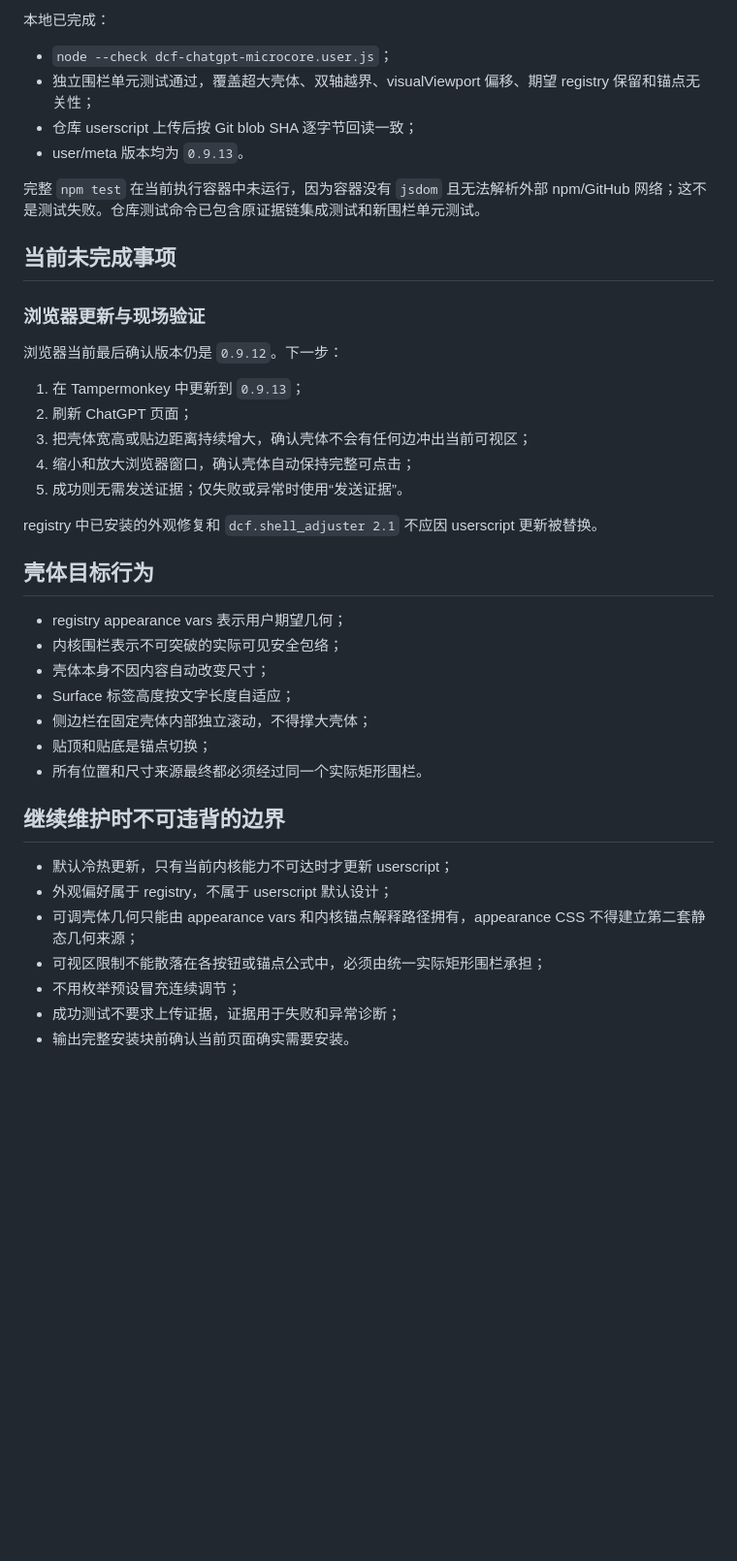
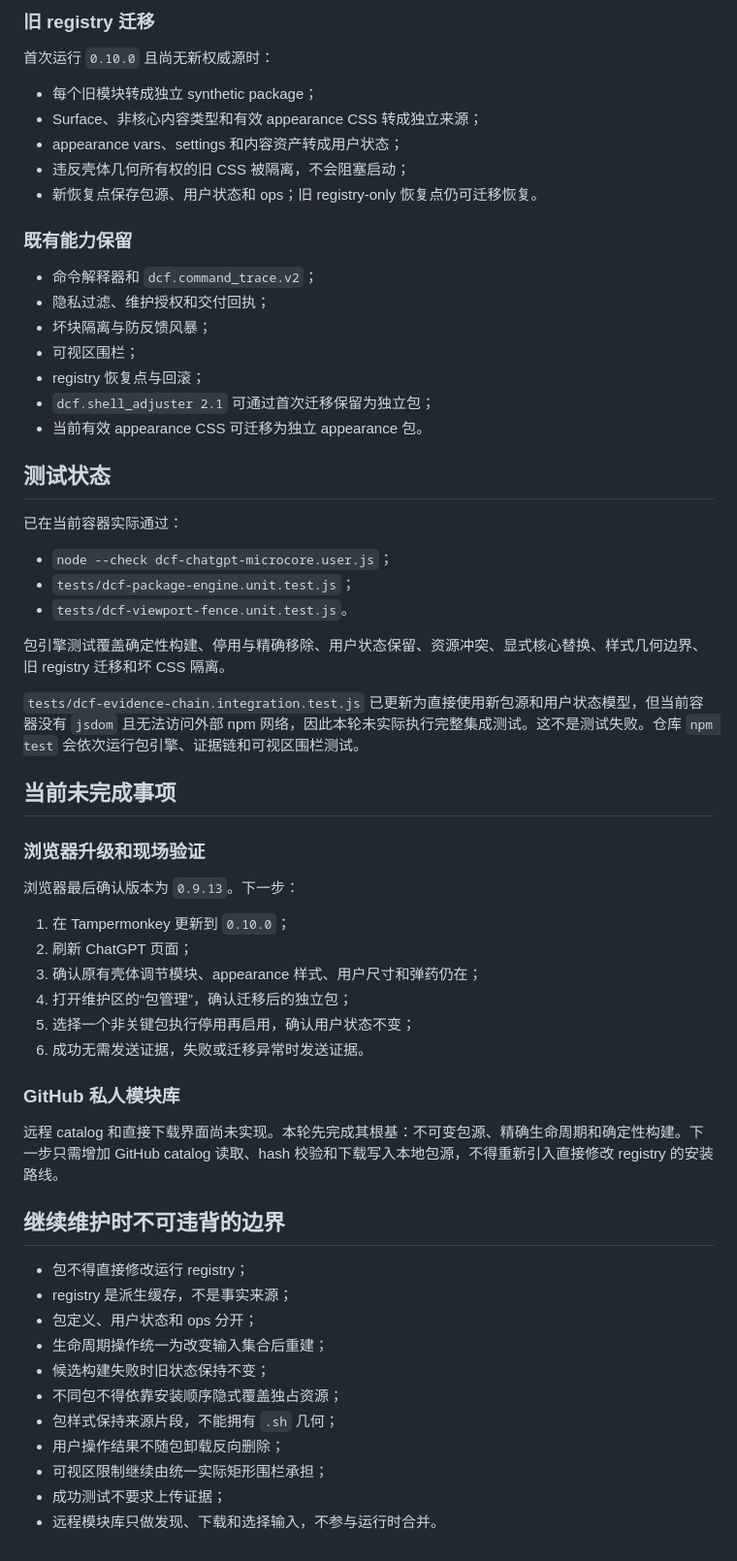
Before and after one commit to ysr7255007-maker/dcf-chatgpt-microcore, a Markdown page: docs/current-state.md, the part around one of its changes. Shown at 97% size. Drawn GitHub-style; blank space fills up the shorter version.

Commit message:
Advance current state to deterministic package build

```diff
--- a/docs/current-state.md
+++ b/docs/current-state.md
@@ -67,43 +72,63 @@ Updated: 2026-07-12
 
-本地已完成：
+### 旧 registry 迁移
+
+首次运行 `0.10.0` 且尚无新权威源时：
+
+- 每个旧模块转成独立 synthetic package；
+- Surface、非核心内容类型和有效 appearance CSS 转成独立来源；
+- appearance vars、settings 和内容资产转成用户状态；
+- 违反壳体几何所有权的旧 CSS 被隔离，不会阻塞启动；
+- 新恢复点保存包源、用户状态和 ops；旧 registry-only 恢复点仍可迁移恢复。
+
+### 既有能力保留
+
+- 命令解释器和 `dcf.command_trace.v2`；
+- 隐私过滤、维护授权和交付回执；
+- 坏块隔离与防反馈风暴；
+- 可视区围栏；
+- registry 恢复点与回滚；
+- `dcf.shell_adjuster 2.1` 可通过首次迁移保留为独立包；
+- 当前有效 appearance CSS 可迁移为独立 appearance 包。
+
+## 测试状态
+
+已在当前容器实际通过：
 
 - `node --check dcf-chatgpt-microcore.user.js`；
-- 独立围栏单元测试通过，覆盖超大壳体、双轴越界、visualViewport 偏移、期望 registry 保留和锚点无关性；
-- 仓库 userscript 上传后按 Git blob SHA 逐字节回读一致；
-- user/meta 版本均为 `0.9.13`。
+- `tests/dcf-package-engine.unit.test.js`；
+- `tests/dcf-viewport-fence.unit.test.js`。
 
-完整 `npm test` 在当前执行容器中未运行，因为容器没有 `jsdom` 且无法解析外部 npm/GitHub 网络；这不是测试失败。仓库测试命令已包含原证据链集成测试和新围栏单元测试。
+包引擎测试覆盖确定性构建、停用与精确移除、用户状态保留、资源冲突、显式核心替换、样式几何边界、旧 registry 迁移和坏 CSS 隔离。
+
+`tests/dcf-evidence-chain.integration.test.js` 已更新为直接使用新包源和用户状态模型，但当前容器没有 `jsdom` 且无法访问外部 npm 网络，因此本轮未实际执行完整集成测试。这不是测试失败。仓库 `npm test` 会依次运行包引擎、证据链和可视区围栏测试。
 
 ## 当前未完成事项
 
-### 浏览器更新与现场验证
+### 浏览器升级和现场验证
 
-浏览器当前最后确认版本仍是 `0.9.12`。下一步：
+浏览器最后确认版本为 `0.9.13`。下一步：
 
-1. 在 Tampermonkey 中更新到 `0.9.13`；
+1. 在 Tampermonkey 更新到 `0.10.0`；
 2. 刷新 ChatGPT 页面；
-3. 把壳体宽高或贴边距离持续增大，确认壳体不会有任何边冲出当前可视区；
-4. 缩小和放大浏览器窗口，确认壳体自动保持完整可点击；
-5. 成功则无需发送证据；仅失败或异常时使用“发送证据”。
+3. 确认原有壳体调节模块、appearance 样式、用户尺寸和弹药仍在；
+4. 打开维护区的“包管理”，确认迁移后的独立包；
+5. 选择一个非关键包执行停用再启用，确认用户状态不变；
+6. 成功无需发送证据，失败或迁移异常时发送证据。
 
-registry 中已安装的外观修复和 `dcf.shell_adjuster 2.1` 不应因 userscript 更新被替换。
+### GitHub 私人模块库
 
-## 壳体目标行为
-
-- registry appearance vars 表示用户期望几何；
-- 内核围栏表示不可突破的实际可见安全包络；
-- 壳体本身不因内容自动改变尺寸；
-- Surface 标签高度按文字长度自适应；
-- 侧边栏在固定壳体内部独立滚动，不得撑大壳体；
-- 贴顶和贴底是锚点切换；
-- 所有位置和尺寸来源最终都必须经过同一个实际矩形围栏。
+远程 catalog 和直接下载界面尚未实现。本轮先完成其根基：不可变包源、精确生命周期和确定性构建。下一步只需增加 GitHub catalog 读取、hash 校验和下载写入本地包源，不得重新引入直接修改 registry 的安装路线。
 
 ## 继续维护时不可违背的边界
 
-- 默认冷热更新，只有当前内核能力不可达时才更新 userscript；
-- 外观偏好属于 registry，不属于 userscript 默认设计；
-- 可调壳体几何只能由 appearance vars 和内核锚点解释路径拥有，appearance CSS 不得建立第二套静态几何来源；
-- 可视区限制不能散落在各按钮或锚点公式中，必须由统一实际矩形围栏承担；
-- 不用枚举预设冒充连续调节；
-- 成功测试不要求上传证据，证据用于失败和异常诊断；
-- 输出完整安装块前确认当前页面确实需要安装。
+- 包不得直接修改运行 registry；
+- registry 是派生缓存，不是事实来源；
+- 包定义、用户状态和 ops 分开；
+- 生命周期操作统一为改变输入集合后重建；
+- 候选构建失败时旧状态保持不变；
+- 不同包不得依靠安装顺序隐式覆盖独占资源；
+- 包样式保持来源片段，不能拥有 `.sh` 几何；
+- 用户操作结果不随包卸载反向删除；
+- 可视区限制继续由统一实际矩形围栏承担；
+- 成功测试不要求上传证据；
+- 远程模块库只做发现、下载和选择输入，不参与运行时合并。
```
Also changed, not shown: other parts of docs/current-state.md (+36 -31 lines).
